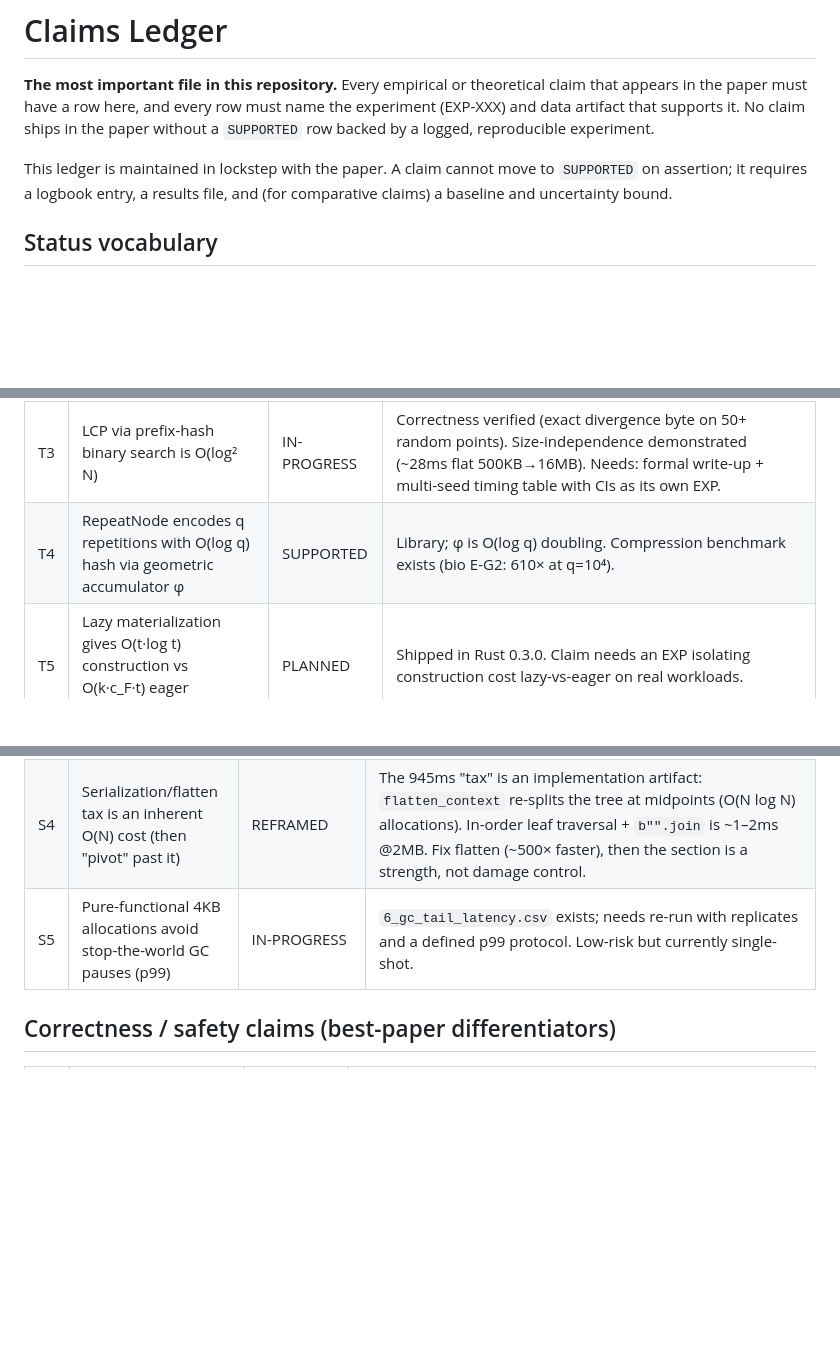
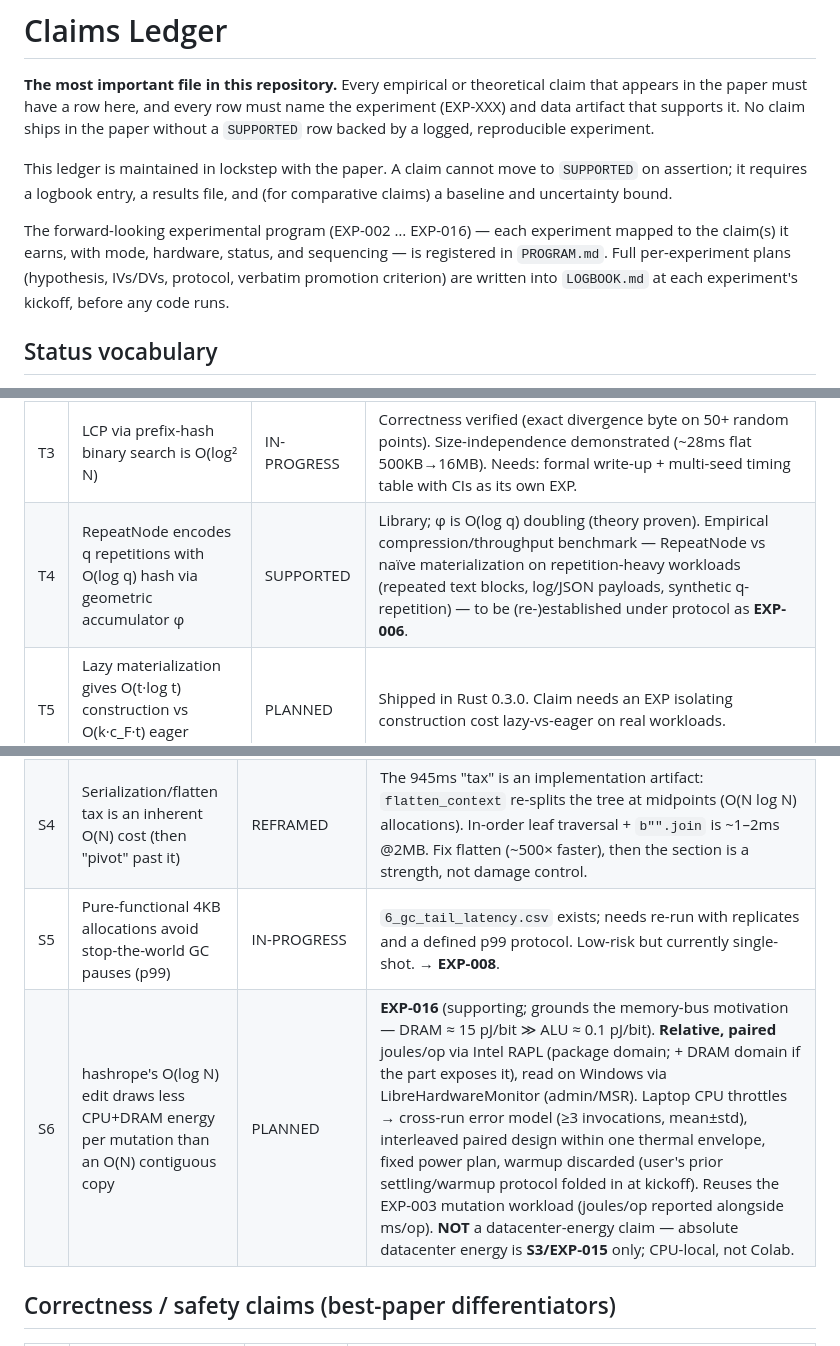
Before and after one commit to jemsbhai/hashrope-paper, a Markdown page: CLAIMS.md, 3 parts joined by grey strips. Drawn GitHub-style; blank space fills up the shorter version.

```diff
--- a/CLAIMS.md
+++ b/CLAIMS.md
@@ -8,6 +8,12 @@ the paper without a `SUPPORTED` row backed by a logged, reproducible experiment.
 This ledger is maintained in lockstep with the paper. A claim cannot move to
 `SUPPORTED` on assertion; it requires a logbook entry, a results file, and (for
 comparative claims) a baseline and uncertainty bound.
+
+The forward-looking experimental program (EXP-002 … EXP-016) — each experiment
+mapped to the claim(s) it earns, with mode, hardware, status, and sequencing — is
+registered in `PROGRAM.md`. Full per-experiment plans (hypothesis, IVs/DVs,
+protocol, verbatim promotion criterion) are written into `LOGBOOK.md` at each
+experiment's kickoff, before any code runs.
 
 ## Status vocabulary
 
@@ -30,7 +36,7 @@ comparative claims) a baseline and uncertainty bound.
 | T1 | `concat`, `split` are O(log w) on a BB[2/7]-balanced rope | SUPPORTED | Library + balance-termination proof (`BALANCE_TERMINATION_PROOF.md`, 9.2M-combination sweep). Carries over from the data-structures work. |
 | T2 | `substr_hash` over a range is O(k·log w), not O(range size) (Theorem 9) | SUPPORTED | Python fix shipped 0.2.2; Rust had it since 0.2.2. Guard test `test_substr_hash_theorem9.py` (CountingHash) proves stored hashes are consulted. Bench: half-range query ~120ms→~1ms @500KB. |
 | T3 | LCP via prefix-hash binary search is O(log² N) | IN-PROGRESS | Correctness verified (exact divergence byte on 50+ random points). Size-independence demonstrated (~28ms flat 500KB→16MB). Needs: formal write-up + multi-seed timing table with CIs as its own EXP. |
-| T4 | RepeatNode encodes q repetitions with O(log q) hash via geometric accumulator φ | SUPPORTED | Library; φ is O(log q) doubling. Compression benchmark exists (bio E-G2: 610× at q=10⁴). |
+| T4 | RepeatNode encodes q repetitions with O(log q) hash via geometric accumulator φ | SUPPORTED | Library; φ is O(log q) doubling (theory proven). Empirical compression/throughput benchmark — RepeatNode vs naïve materialization on repetition-heavy workloads (repeated text blocks, log/JSON payloads, synthetic q-repetition) — to be (re-)established under protocol as **EXP-006**. |
 | T5 | Lazy materialization gives O(t·log t) construction vs O(k·c_F·t) eager (Theorem 44) | PLANNED | Shipped in Rust 0.3.0. Claim needs an EXP isolating construction cost lazy-vs-eager on real workloads. |
 
 ## Asymptotic / memory claims
@@ -58,5 +64,6 @@ comparative claims) a baseline and uncertainty bound.
 | S4 | Serialization/flatten tax is an inherent O(N) cost (then "pivot" past it) | REFRAMED | The 945ms "tax" is an implementation artifact: `flatten_context` re-splits the tree at midpoints (O(N log N) allocations). In-order leaf traversal + `b"".join` is ~1–2ms @2MB. Fix flatten (~500× faster), then the section is a strength, not damage control. |
-| S5 | Pure-functional 4KB allocations avoid stop-the-world GC pauses (p99) | IN-PROGRESS | `6_gc_tail_latency.csv` exists; needs re-run with replicates and a defined p99 protocol. Low-risk but currently single-shot. |
+| S5 | Pure-functional 4KB allocations avoid stop-the-world GC pauses (p99) | IN-PROGRESS | `6_gc_tail_latency.csv` exists; needs re-run with replicates and a defined p99 protocol. Low-risk but currently single-shot. → **EXP-008**. |
+| S6 | hashrope's O(log N) edit draws less CPU+DRAM energy per mutation than an O(N) contiguous copy | PLANNED | **EXP-016** (supporting; grounds the memory-bus motivation — DRAM ≈ 15 pJ/bit ≫ ALU ≈ 0.1 pJ/bit). **Relative, paired** joules/op via Intel RAPL (package domain; + DRAM domain if the part exposes it), read on Windows via LibreHardwareMonitor (admin/MSR). Laptop CPU throttles → cross-run error model (≥3 invocations, mean±std), interleaved paired design within one thermal envelope, fixed power plan, warmup discarded (user's prior settling/warmup protocol folded in at kickoff). Reuses the EXP-003 mutation workload (joules/op reported alongside ms/op). **NOT** a datacenter-energy claim — absolute datacenter energy is **S3/EXP-015** only; CPU-local, not Colab. |
 
 ## Correctness / safety claims (best-paper differentiators)
 
```
Also changed, not shown: other parts of CLAIMS.md (+1 -1 lines), PROGRAM.md (added, +102 -0 lines).
